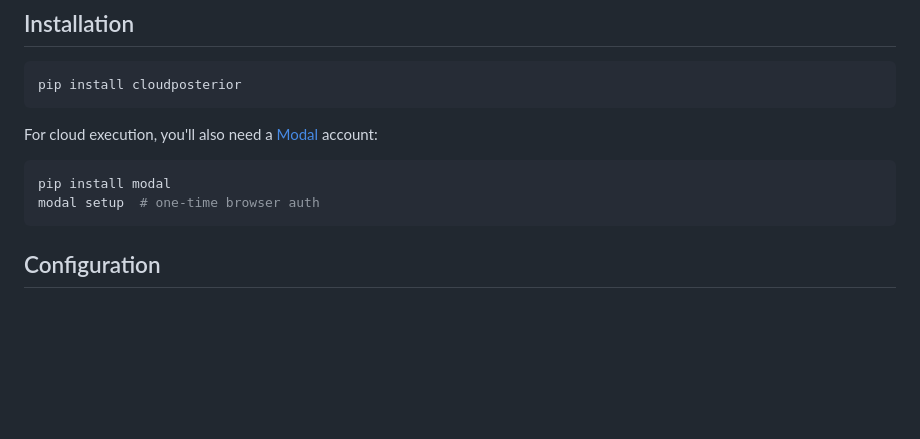
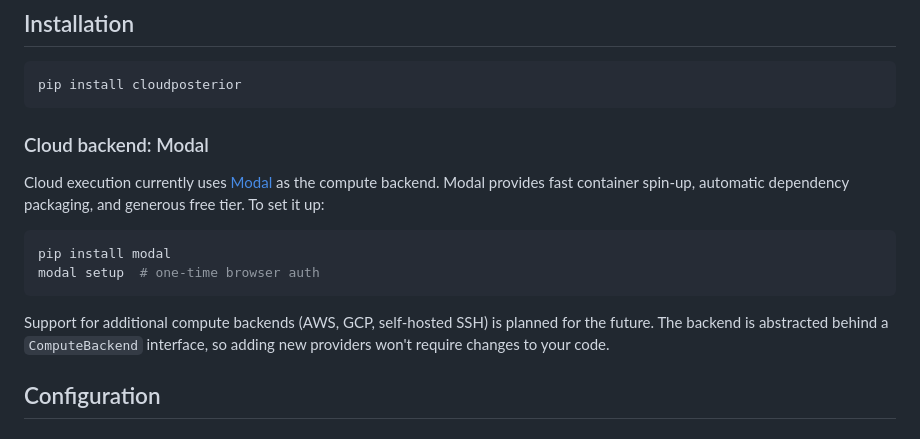
Before and after one commit to justmytwospence/cloudposterior, a Markdown page: README.md, the part around the change. Rendered like a GitHub page; blank space fills up the shorter version.

Commit message:
docs: clarify Modal as current cloud backend, note future provider support

````diff
--- a/README.md
+++ b/README.md
@@ -158,12 +158,16 @@ with cp.wrap(model, cache="disk", notify=True):
 pip install cloudposterior
 ```
 
-For cloud execution, you'll also need a [Modal](https://modal.com) account:
+### Cloud backend: Modal
+
+Cloud execution currently uses [Modal](https://modal.com) as the compute backend. Modal provides fast container spin-up, automatic dependency packaging, and generous free tier. To set it up:
 
 ```bash
 pip install modal
 modal setup  # one-time browser auth
 ```
+
+Support for additional compute backends (AWS, GCP, self-hosted SSH) is planned for the future. The backend is abstracted behind a `ComputeBackend` interface, so adding new providers won't require changes to your code.
 
 ## Configuration
 
````
